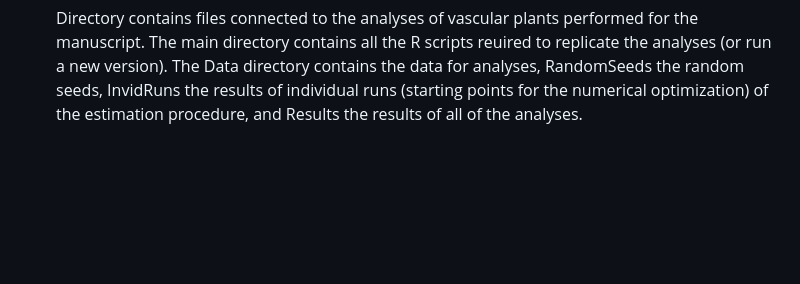
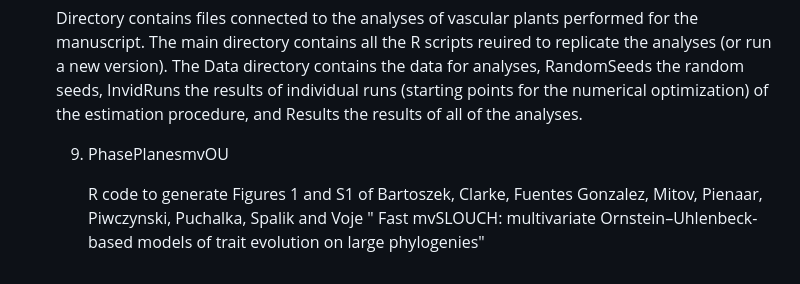
Before and after one commit to krzbar/KJVJMRKK_mvSLOUCH, a Markdown page: README.md, the part around the change. GitHub-like rendering; blank space fills up the shorter version.

Commit message:
Phase Planes OU

```diff
--- a/README.md
+++ b/README.md
@@ -84,3 +84,7 @@ The code is divided into several directories with scripts, random seeds and resu
 8) PlantFunctionalTraits
 
       Directory contains files connected to the analyses of vascular plants performed for the manuscript. The main directory contains all the R scripts reuired to replicate the analyses (or run a new version). The Data directory contains the data for analyses, RandomSeeds the random seeds, InvidRuns the results of individual runs (starting points for the numerical optimization) of the estimation procedure, and Results the results of all of the analyses.
+
+   9) PhasePlanesmvOU
+
+      R code to generate Figures 1 and S1 of Bartoszek, Clarke, Fuentes Gonzalez, Mitov, Pienaar, Piwczynski, Puchalka, Spalik and Voje " Fast mvSLOUCH: multivariate Ornstein–Uhlenbeck-based models of trait evolution on large phylogenies"
```
